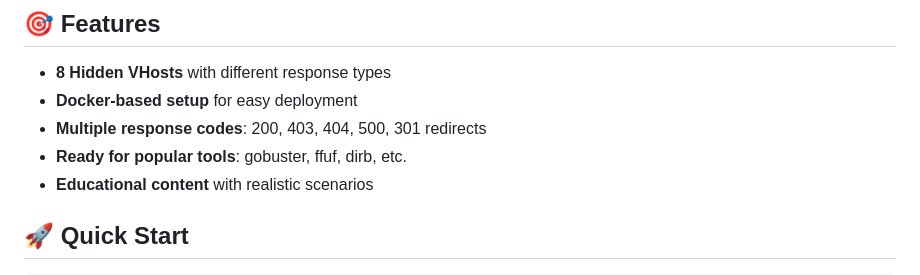
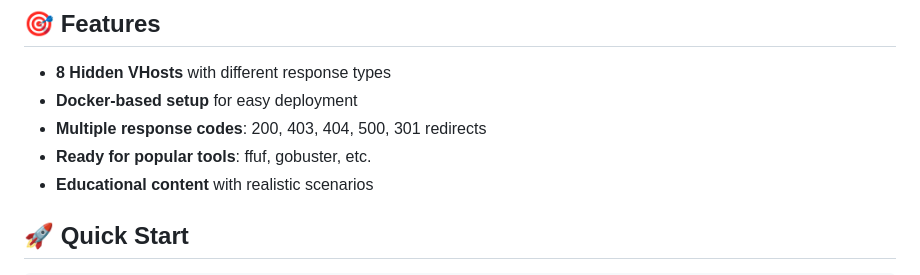
Before and after one commit to Mascol9/vhost-enumeration-lab, a Markdown page: README.md, the part around the change. Drawn GitHub-style.

```diff
--- a/README.md
+++ b/README.md
@@ -7,7 +7,7 @@ A simple lab for testing virtual host enumeration techniques.
 - **8 Hidden VHosts** with different response types
 - **Docker-based setup** for easy deployment
 - **Multiple response codes**: 200, 403, 404, 500, 301 redirects
-- **Ready for popular tools**: gobuster, ffuf, dirb, etc.
+- **Ready for popular tools**: ffuf, gobuster, etc.
 - **Educational content** with realistic scenarios
 
 ## 🚀 Quick Start
```
